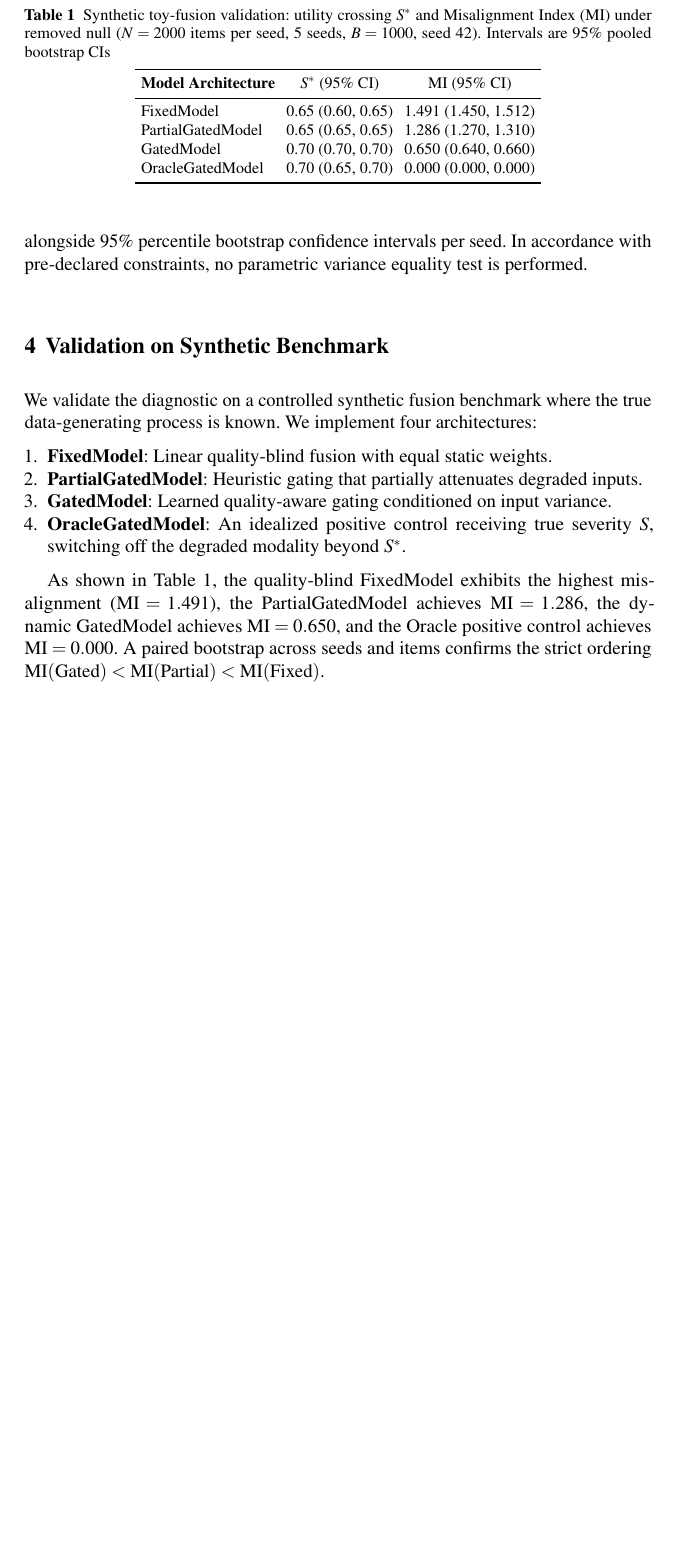
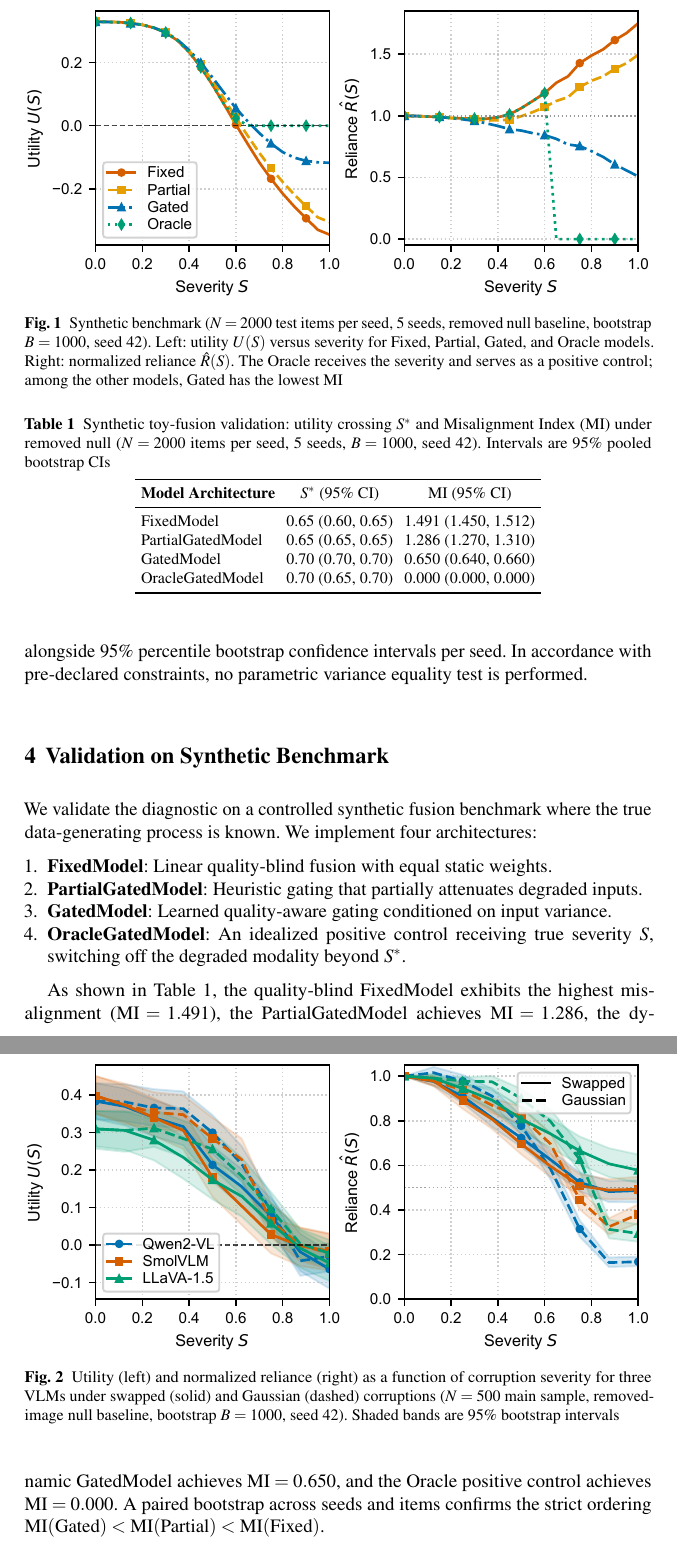
Before and after one commit to Stealth768/reliance-utility, a LaTeX thesis (paper_extended/main.tex): part of page 8 of 14 before the commit and two parts of pages 8 and 9 of 15 after it, the two joined at a grey line, cut at the place of the change, the shorter picture padded with empty space. Compiled offline with pdfLaTeX.

Commit message:
docs(paper): bundle figures and prepare self-contained Overleaf ComSIA package

```diff
--- a/paper_extended/main.tex
+++ b/paper_extended/main.tex
@@ -252,6 +252,13 @@ We validate the diagnostic on a controlled synthetic fusion benchmark where the
     \item \textbf{OracleGatedModel}: An idealized positive control receiving true severity $S$, switching off the degraded modality beyond $S^*$.
 \end{enumerate}
 
+\begin{figure}[tb]
+\centering
+\includegraphics[width=\textwidth]{figures/fig1_synthetic_two_panel.pdf}
+\caption{Synthetic benchmark ($N=2000$ test items per seed, 5 seeds, removed null baseline, bootstrap $B=1000$, seed 42). Left: utility $U(S)$ versus severity for Fixed, Partial, Gated, and Oracle models. Right: normalized reliance $\hat R(S)$. The Oracle receives the severity and serves as a positive control; among the other models, Gated has the lowest MI}
+\label{fig:synthetic}
+\end{figure}
+
 \begin{table}[tb]
 \centering
 \caption{Synthetic toy-fusion validation: utility crossing $S^*$ and Misalignment Index ($\mi$) under removed null ($N=2000$ items per seed, 5 seeds, $B=1000$, seed 42). Intervals are 95\% pooled bootstrap CIs}
@@ -279,6 +286,13 @@ As shown in Table~\ref{tab:synthetic-summary}, the quality-blind FixedModel exhi
 
 \paragraph{Experimental Setup.}
 We evaluate three open-weight VLMs: Qwen2-VL-2B-Instruct~\cite{wang2024qwen2vl}, SmolVLM-Instruct~\cite{marafioti2025smolvlm}, and LLaVA-1.5-7B (4-bit NF4)~\cite{liu2024improved}. Evaluated on A-OKVQA multiple-choice questions~\cite{schwenk2022aokvqa}, next-token probability mass across the four option letters is extracted at the terminal prompt position. The evaluation comprises a main sample ($N=500$, seed 0) and an independent replication sample ($N=445$, seed 1).
+
+\begin{figure}[tb]
+\centering
+\includegraphics[width=\textwidth]{figures/fig2_vlm_two_panel.pdf}
+\caption{Utility (left) and normalized reliance (right) as a function of corruption severity for three VLMs under swapped (solid) and Gaussian (dashed) corruptions ($N=500$ main sample, removed-image null baseline, bootstrap $B=1000$, seed 42). Shaded bands are 95\% bootstrap intervals}
+\label{fig:vlm_curves}
+\end{figure}
 
 \begin{table}[tb]
 \centering
```
Also changed, not shown: paper_extended/figures/fig1_synthetic_two_panel.pdf (added), paper_extended/figures/fig2_vlm_two_panel.pdf (added).
